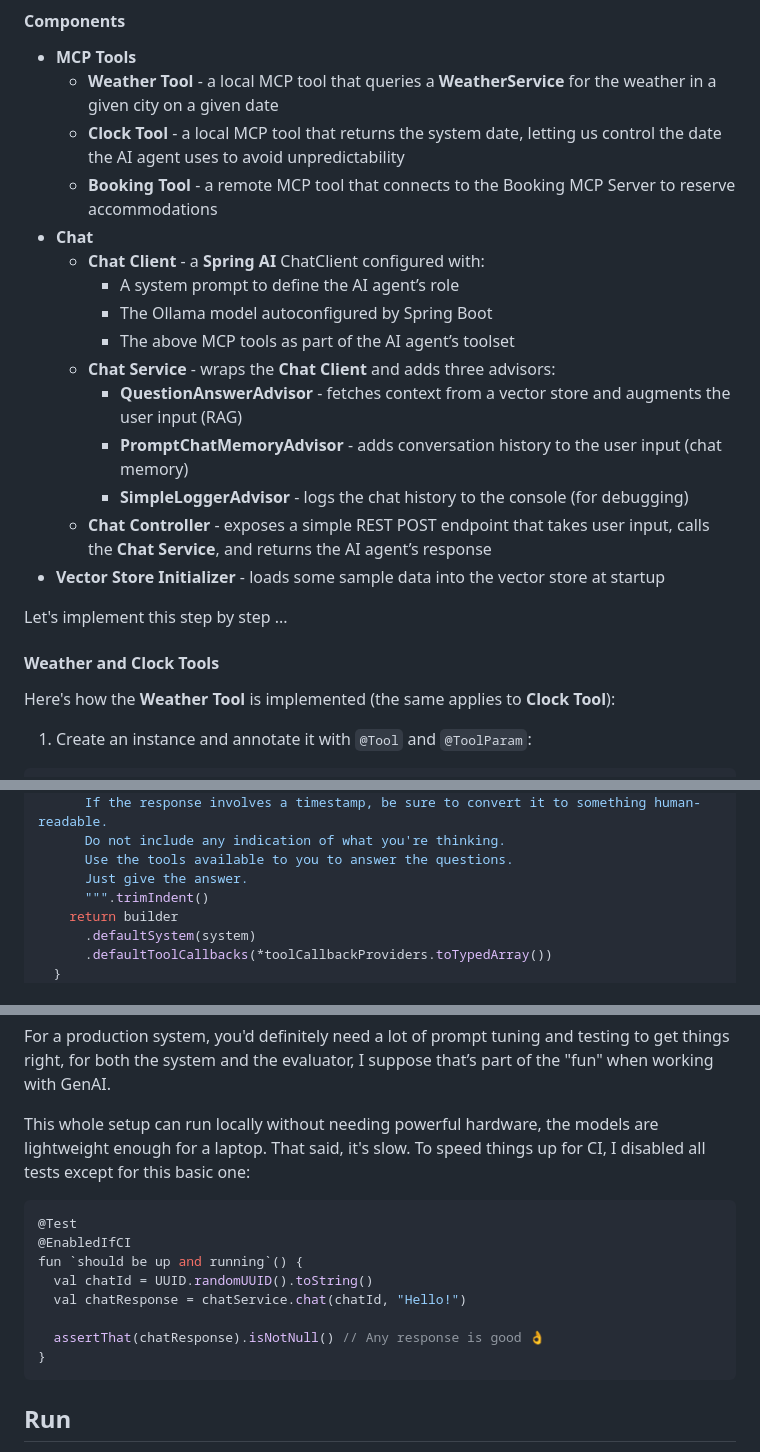
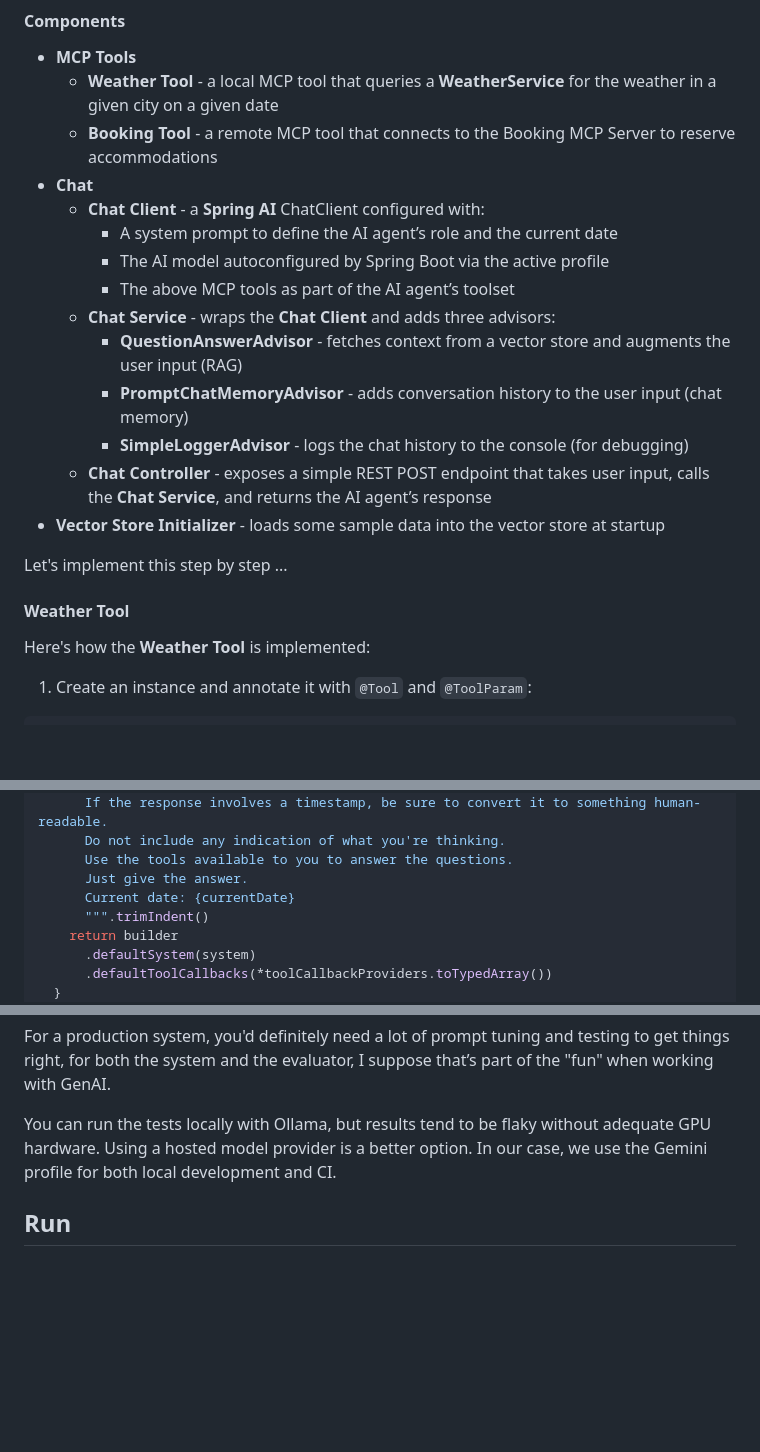
Before and after one commit to rogervinas/spring-boot-ai, a Markdown page: README.md, 3 parts joined by grey strips. Rendered like a GitHub page; blank space fills up the shorter version.

````diff
--- a/README.md
+++ b/README.md
@@ -103,12 +102,11 @@ The **Chat Server** is a Spring Boot application built with the following depend
 
 * **MCP Tools**
   * **Weather Tool** - a local MCP tool that queries a **WeatherService** for the weather in a given city on a given date
-  * **Clock Tool** - a local MCP tool that returns the system date, letting us control the date the AI agent uses to avoid unpredictability
   * **Booking Tool** - a remote MCP tool that connects to the Booking MCP Server to reserve accommodations
 * **Chat**
   * **Chat Client** - a **Spring AI** ChatClient configured with:
-    * A system prompt to define the AI agent’s role
-    * The Ollama model autoconfigured by Spring Boot
+    * A system prompt to define the AI agent’s role and the current date
+    * The AI model autoconfigured by Spring Boot via the active profile
     * The above MCP tools as part of the AI agent’s toolset
   * **Chat Service** - wraps the **Chat Client** and adds three advisors:
     * **QuestionAnswerAdvisor** - fetches context from a vector store and augments the user input (RAG)
@@ -119,9 +117,9 @@ The **Chat Server** is a Spring Boot application built with the following depend
 
 Let's implement this step by step ...
 
-#### Weather and Clock Tools
+#### Weather Tool
 
-Here's how the **Weather Tool** is implemented (the same applies to **Clock Tool**):
+Here's how the **Weather Tool** is implemented:
 
 1. Create an instance and annotate it with `@Tool` and `@ToolParam`:
 ```kotlin
@@ -194,6 +192,7 @@ class ChatClientConfiguration {
       Do not include any indication of what you're thinking.
       Use the tools available to you to answer the questions.
       Just give the answer.
+      Current date: {currentDate}
       """.trimIndent()
     return builder
       .defaultSystem(system)
@@ -587,18 +588,7 @@ I had to adjust each prompt after running into odd results. For example, the eva
 
 For a production system, you'd definitely need a lot of prompt tuning and testing to get things right, for both the system and the evaluator, I suppose that’s part of the "fun" when working with GenAI.
 
-This whole setup can run locally without needing powerful hardware, the models are lightweight enough for a laptop. That said, it's slow. To speed things up for CI, I disabled all tests except for this basic one:
-
-```kotlin
-@Test
-@EnabledIfCI
-fun `should be up and running`() {
-  val chatId = UUID.randomUUID().toString()
-  val chatResponse = chatService.chat(chatId, "Hello!")
-
-  assertThat(chatResponse).isNotNull() // Any response is good 👌
-}
-```
+You can run the tests locally with Ollama, but results tend to be flaky without adequate GPU hardware. Using a hosted model provider is a better option. In our case, we use the Gemini profile for both local development and CI.
 
 ## Run
 
````
Also changed, not shown: other parts of README.md (+6 -5 lines), .doc/diagram.png, .doc/test-chat-server.png, 5 other files.
